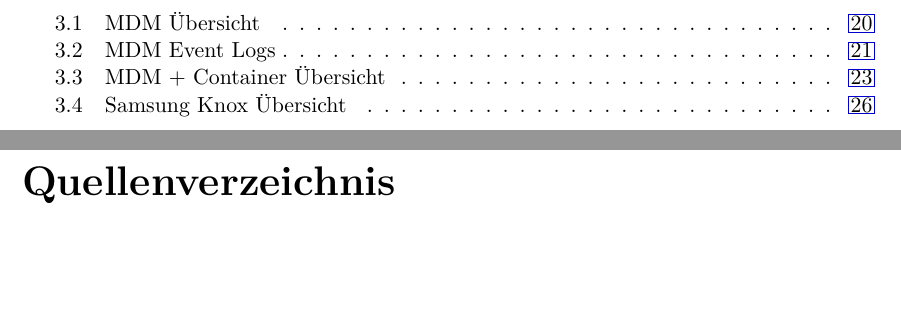
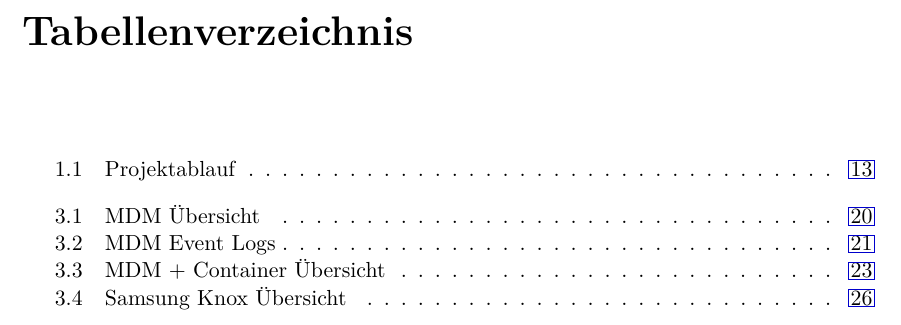
Before and after one commit to MasterExcoder/Diplomarbeit-KTI, a LaTeX thesis (Diplomarbeit_KTI.tex): two parts of pages 30 and 31 of 31 before the commit and part of page 31 of 31 after it, the two joined at a grey line, cut at the place of the change, the shorter picture padded with empty space. Compiled offline with pdfLaTeX.

Commit message:
Quellenverzeichnis vor Abbildungsverzeichnis verschoben

```diff
--- a/Diplomarbeit_KTI.tex
+++ b/Diplomarbeit_KTI.tex
@@ -40,6 +41,5 @@
 \addcontentsline{toc}{chapter}{Abbildungsverzeichnis}
 \listoftables
 \addcontentsline{toc}{chapter}{Tabellenverzeichnis}
-\MakeBibliography
 
 \end{document}
```
Also changed, not shown: Diplomarbeit_KTI.pdf, Diplomarbeit_KTI.tex (1 more changed lines).
